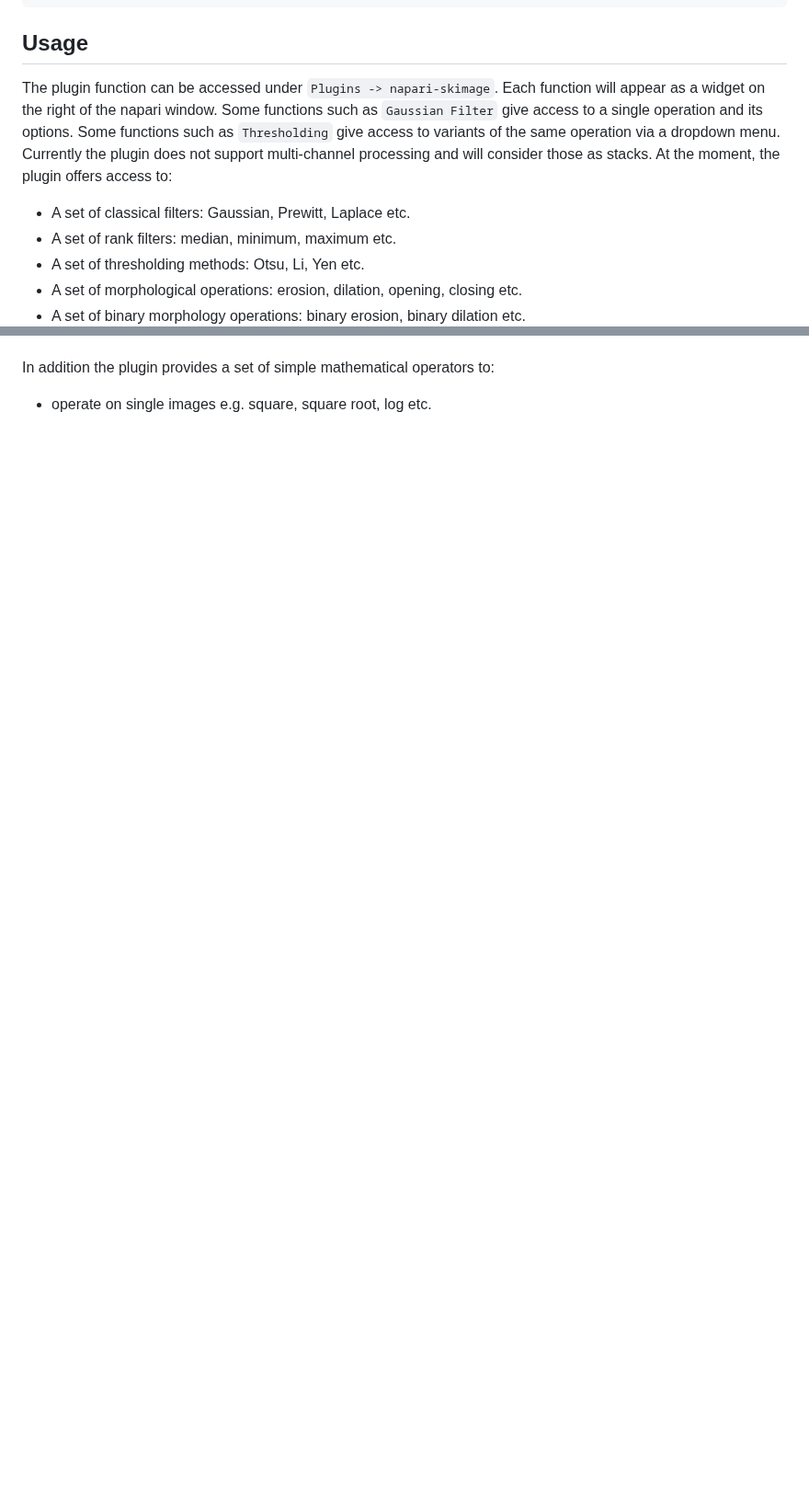
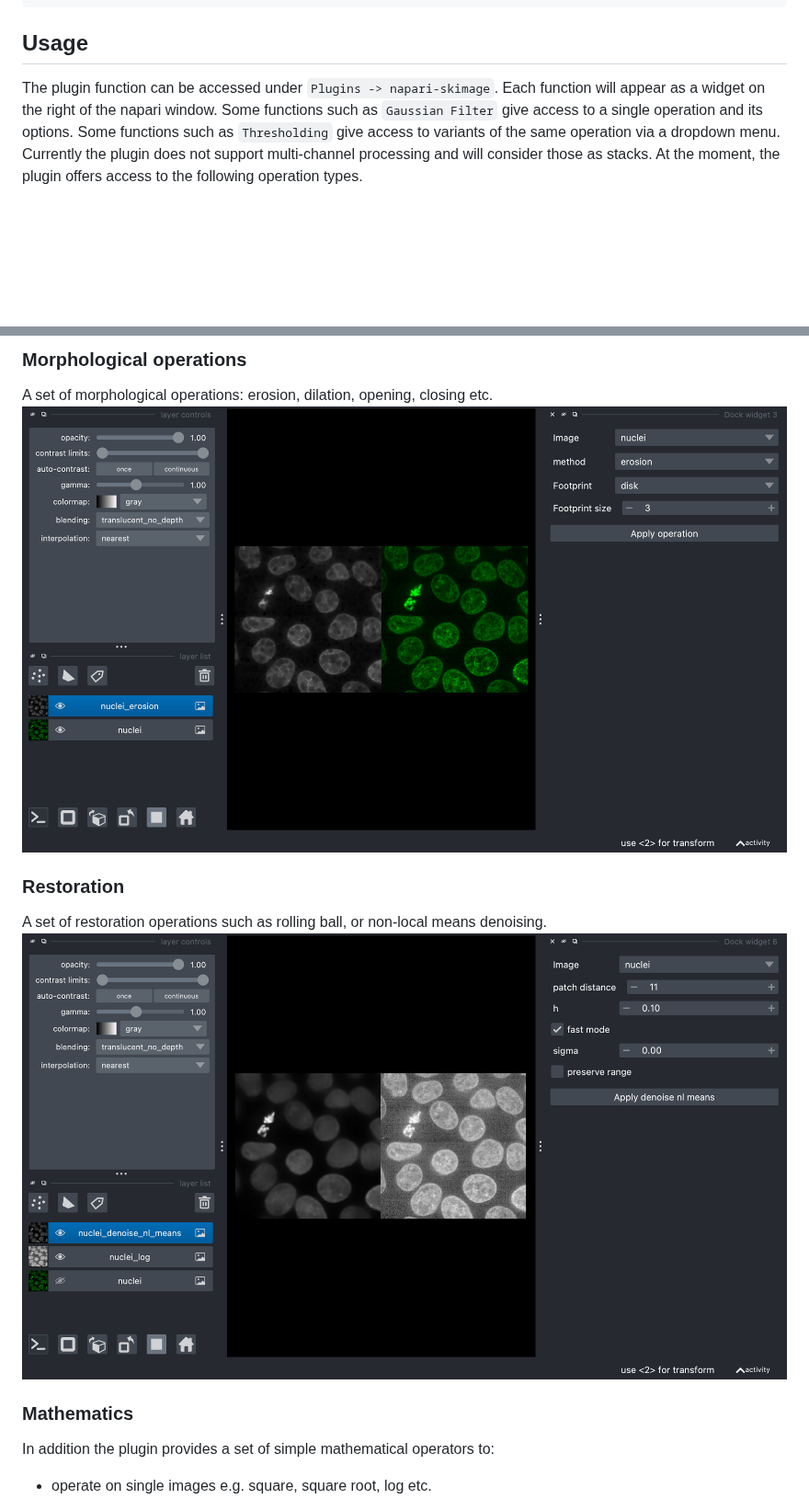
Before and after one commit to guiwitz/napari-skimage, a Markdown page: README.md, 2 parts joined by grey strips. Shown at 92% size. Rendered like a GitHub page; pictures changed too: docs/denoise_nl.png (added), docs/morphology.png (added); blank space fills up the shorter version.

````diff
--- a/README.md
+++ b/README.md
@@ -29,10 +29,5 @@ To install latest development version :
 
 ## Usage
 
-The plugin function can be accessed under ```Plugins -> napari-skimage```. Each function will appear as a widget on the right of the napari window. Some functions such as ```Gaussian Filter``` give access to a single operation and its options. Some functions such as ```Thresholding``` give access to variants of the same operation via a dropdown menu. Currently the plugin does not support multi-channel processing and will consider those as stacks. At the moment, the plugin offers access to:
-- A set of classical filters: Gaussian, Prewitt, Laplace etc.
-- A set of rank filters: median, minimum, maximum etc.
-- A set of thresholding methods: Otsu, Li, Yen etc.
-- A set of morphological operations: erosion, dilation, opening, closing etc.
-- A set of binary morphology operations: binary erosion, binary dilation etc.
+The plugin function can be accessed under ```Plugins -> napari-skimage```. Each function will appear as a widget on the right of the napari window. Some functions such as ```Gaussian Filter``` give access to a single operation and its options. Some functions such as ```Thresholding``` give access to variants of the same operation via a dropdown menu. Currently the plugin does not support multi-channel processing and will consider those as stacks. At the moment, the plugin offers access to the following operation types.
 
@@ -39,3 +48,12 @@
+### Morphological operations
+A set of morphological operations: erosion, dilation, opening, closing etc.
+![Morphological operations](docs/morphology.png)
+
+### Restoration
+A set of restoration operations such as rolling ball, or non-local means denoising.
+![Restoration](docs/denoise_nl.png)
+
+### Mathematics
 In addition the plugin provides a set of simple mathematical operators to:
 - operate on single images e.g. square, square root, log etc.
 - operate on two images e.g. add, subtract, multiply etc.
````
Also changed, not shown: other parts of README.md (+15 -0 lines), docs/binary_morphology.png (added), docs/gaussian.png (added), docs/simple_maths.png (added), docs/thresholding.png (added), 1 other file.
